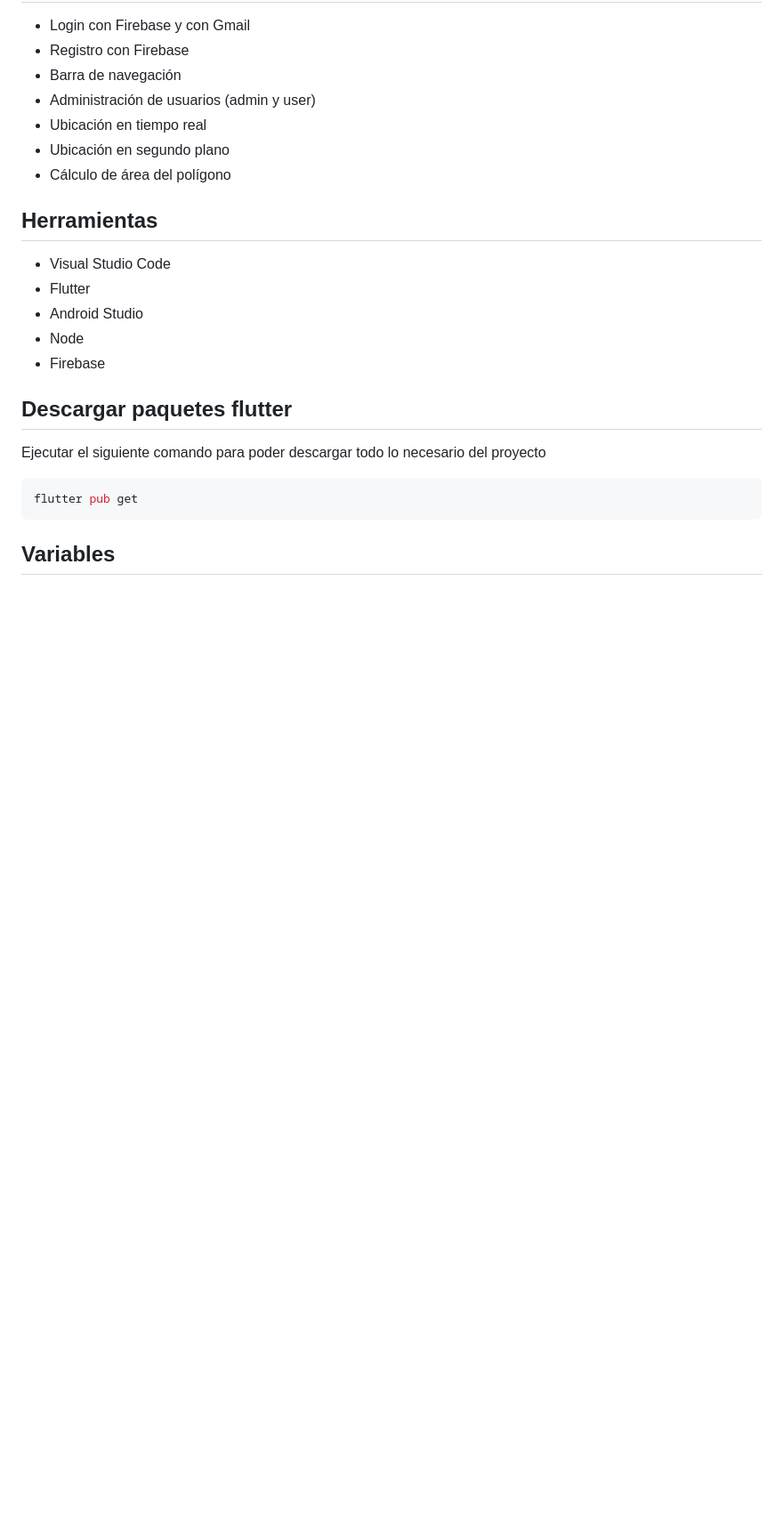
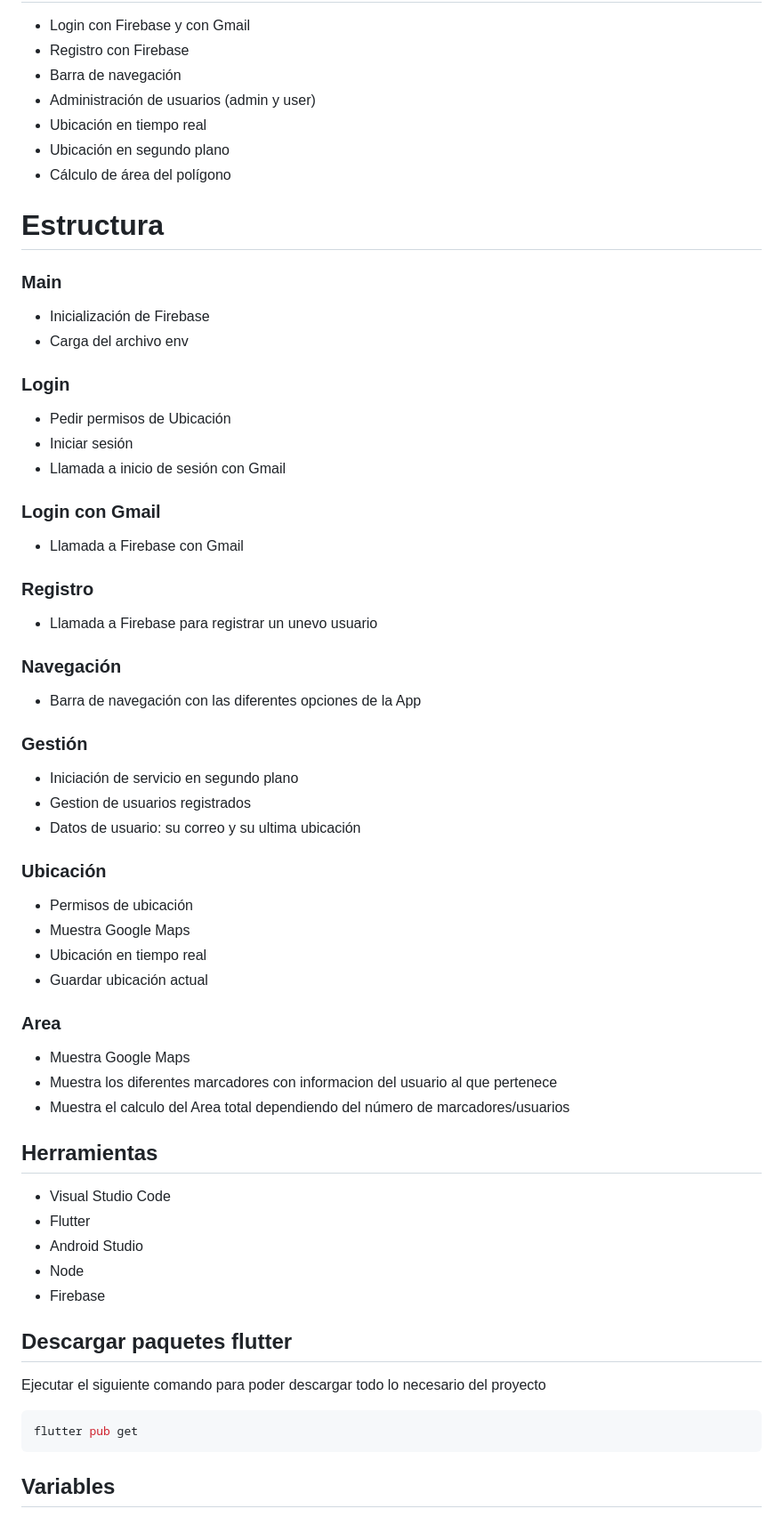
Before and after one commit to 4lanPz/AM_Proyecto-final-2024A, a Markdown page: README.md, the part around the change. Shown at 89% size. GitHub-like rendering; blank space fills up the shorter version.

```diff
--- a/README.md
+++ b/README.md
@@ -16,8 +16,35 @@ Web: https://proyectofinalmoviles2024a.web.app/
 - Ubicación en segundo plano
 - Cálculo de área del polígono
 
+# Estructura
+### Main
+- Inicialización de Firebase
+- Carga del archivo env
+### Login
+- Pedir permisos de Ubicación
+- Iniciar sesión
+- Llamada a inicio de sesión con Gmail
+### Login con Gmail
+- Llamada a Firebase con Gmail
+### Registro
+- Llamada a Firebase para registrar un unevo usuario
+### Navegación
+- Barra de navegación con las diferentes opciones de la App
+### Gestión
+- Iniciación de servicio en segundo plano
+- Gestion de usuarios registrados
+- Datos de usuario: su correo y su ultima ubicación
+### Ubicación
+- Permisos de ubicación
+- Muestra Google Maps
+- Ubicación en tiempo real
+- Guardar ubicación actual
+### Area
+- Muestra Google Maps
+- Muestra los diferentes marcadores con informacion del usuario al que pertenece
+- Muestra el calculo del Area total dependiendo del número de marcadores/usuarios
+
 ## Herramientas
-
 - Visual Studio Code
 - Flutter
 - Android Studio
```
